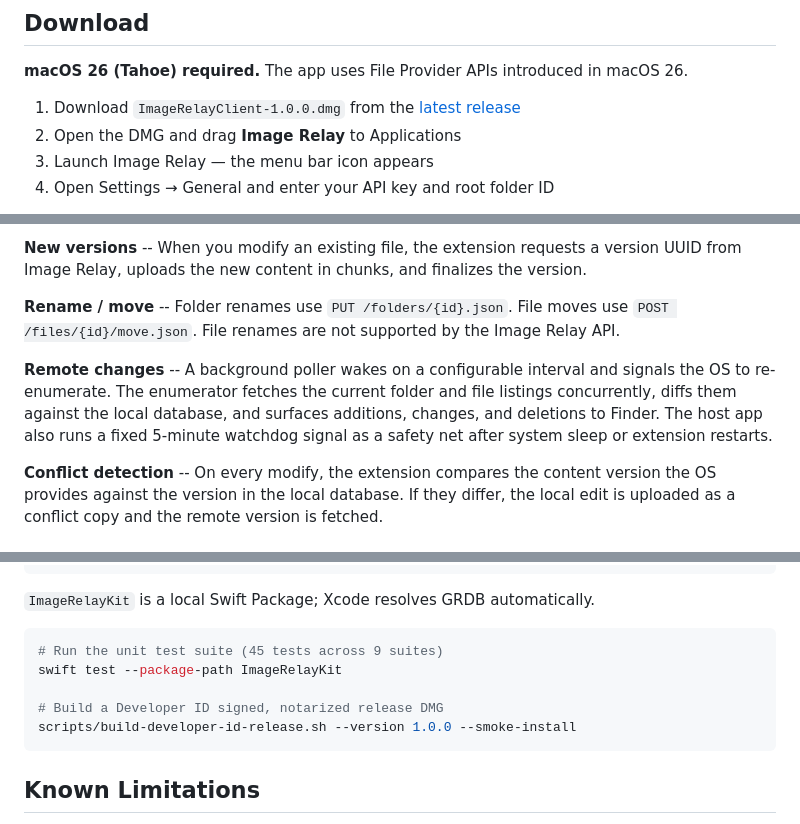
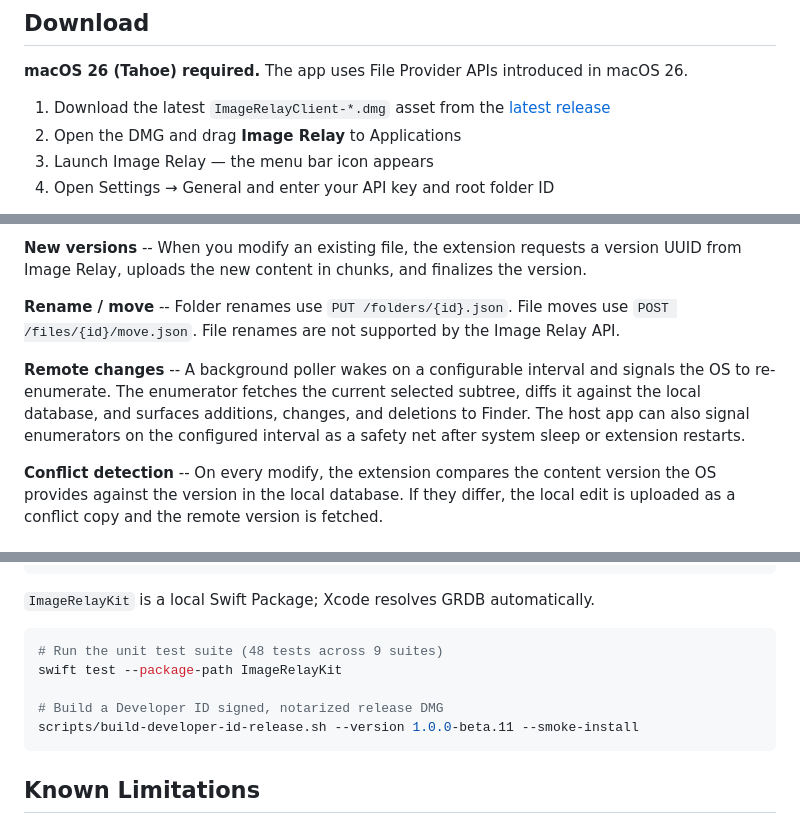
Before and after one commit to oliverames/imagerelay-client, a Markdown page: README.md, 3 parts joined by grey strips. Rendered like a GitHub page.

Commit message:
worklog: record beta 11 sync release

````diff
--- a/README.md
+++ b/README.md
@@ -42,7 +42,7 @@ This client fixes that by mounting your DAM through Apple's [File Provider API](
 
 **macOS 26 (Tahoe) required.** The app uses File Provider APIs introduced in macOS 26.
 
-1. Download `ImageRelayClient-1.0.0.dmg` from the [latest release](https://github.com/oliverames/imagerelay-client/releases/latest)
+1. Download the latest `ImageRelayClient-*.dmg` asset from the [latest release](https://github.com/oliverames/imagerelay-client/releases/latest)
 2. Open the DMG and drag **Image Relay** to Applications
 3. Launch Image Relay — the menu bar icon appears
 4. Open Settings → General and enter your API key and root folder ID
@@ -73,7 +73,7 @@ This client fixes that by mounting your DAM through Apple's [File Provider API](
 
 **Rename / move** -- Folder renames use `PUT /folders/{id}.json`. File moves use `POST /files/{id}/move.json`. File renames are not supported by the Image Relay API.
 
-**Remote changes** -- A background poller wakes on a configurable interval and signals the OS to re-enumerate. The enumerator fetches the current folder and file listings concurrently, diffs them against the local database, and surfaces additions, changes, and deletions to Finder. The host app also runs a fixed 5-minute watchdog signal as a safety net after system sleep or extension restarts.
+**Remote changes** -- A background poller wakes on a configurable interval and signals the OS to re-enumerate. The enumerator fetches the current selected subtree, diffs it against the local database, and surfaces additions, changes, and deletions to Finder. The host app can also signal enumerators on the configured interval as a safety net after system sleep or extension restarts.
 
 **Conflict detection** -- On every modify, the extension compares the content version the OS provides against the version in the local database. If they differ, the local edit is uploaded as a conflict copy and the remote version is fetched.
 
@@ -144,11 +144,11 @@ open ImageRelayClient.xcodeproj
 `ImageRelayKit` is a local Swift Package; Xcode resolves GRDB automatically.
 
 ```sh
-# Run the unit test suite (45 tests across 9 suites)
+# Run the unit test suite (48 tests across 9 suites)
 swift test --package-path ImageRelayKit
 
 # Build a Developer ID signed, notarized release DMG
-scripts/build-developer-id-release.sh --version 1.0.0 --smoke-install
+scripts/build-developer-id-release.sh --version 1.0.0-beta.11 --smoke-install
 ```
 
 ## Known Limitations
````
Also changed, not shown: other parts of README.md (+1 -1 lines), WORKLOG.md (+14 -0 lines).
